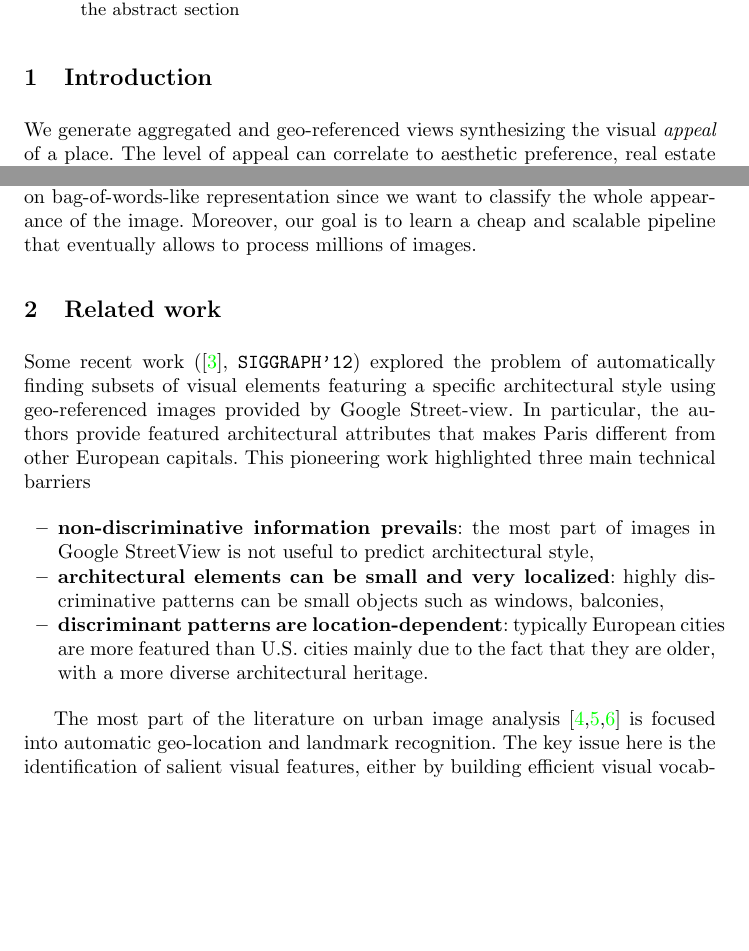
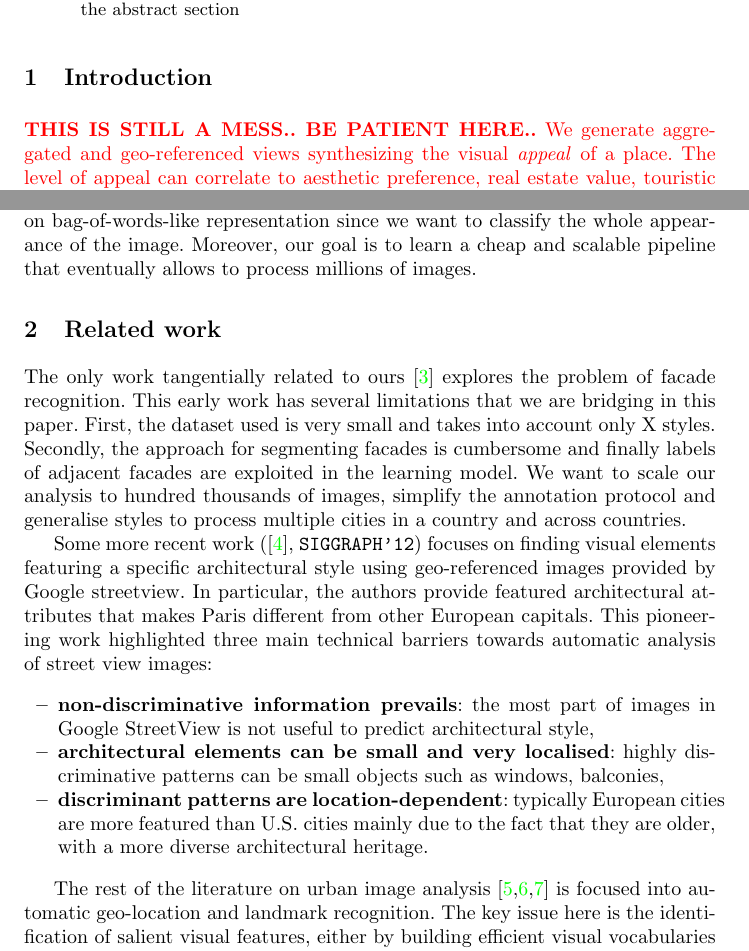
Before and after one commit to gronat/visart, a LaTeX paper (eccv2014submission.tex): two parts of pages 1 and 2 of 12, joined at a grey line, cut so that both start at the same text, the shorter picture padded with empty space. Compiled offline with pdfLaTeX; a LaTeX package or settings file that is missing is left out.

Commit message:
updated state of the art

```diff
--- a/eccv2014submission.tex
+++ b/eccv2014submission.tex
@@ -70,7 +70,7 @@
 \section{Introduction}
 
 %It's difficult to make any one sweeping statement about Madrid architecture. As Spain's monarchical dynasties shifted from Flanders to Austria to France, so did the principal styles that shaped every period. Madrid was rarely a trendsetter; rather the city tended to absorb foreign influences and adapt them, more often than not, to a somewhat austere Catholic aesthetic.
-
+{\color{red}{\bf THIS IS STILL A MESS.. BE PATIENT HERE..}
 We generate aggregated and geo-referenced views synthesizing the visual \emph{appeal} of a place. The level of appeal can correlate to aesthetic preference, real estate value, touristic relevance, etc.
 Such elements can be related to the presence (or absence) of a notable architectural style or a landmark \cite{weyand2011discovering}. A style may include elements such as form, method of construction, materials, and regional character.
 However, many other factors should be taken into account to mimic human judgment: changing fashions, changing beliefs, presence of vegetation, landmarks, urban decay, indigenous population, etc.. Detecting all this different aspects using visual information only is a challenging task for several reasons. First, as a recent social study shows \cite{audit2011}, such visual aspects can be very subtle and might require the eye of a human inspector directly on site  (e.g. street conditions, presence of garbage, litter, broken glasses).
@@ -81,16 +85,18 @@ Unlike \cite{Doersch} our goal is not to learn discriminative patches for differ
 
 \section{Related work}
 
-Some recent work (\cite{doersch2012what}, \texttt{SIGGRAPH'12}) explored the problem of automatically finding subsets of visual elements featuring a specific architectural style using geo-referenced images provided by Google Street-view. In particular, the authors provide featured architectural attributes that makes Paris different from other European capitals.
-This pioneering work highlighted three main technical barriers
+The only work tangentially related to ours  \cite{mathias2011automatic} explores  the problem of facade recognition. This early work has several limitations that we are bridging in this paper. First, the dataset used is very small and takes into account only X styles. Secondly, the approach for segmenting facades is cumbersome and finally labels of adjacent facades are exploited in the learning model. We want to  scale our analysis to hundred thousands of images, simplify the annotation protocol and generalise styles to process multiple cities in a country and across countries.
+
+Some more recent work (\cite{doersch2012what}, \texttt{SIGGRAPH'12}) focuses on finding visual elements featuring a specific architectural style using geo-referenced images provided by Google streetview. In particular, the authors provide featured architectural attributes that makes Paris different from other European capitals.
+This pioneering work highlighted three main technical barriers towards automatic analysis of street view images:
 
 \begin{itemize}
 \item \textbf{non-discriminative information prevails}: the most part of images in Google StreetView is not useful to predict architectural style,
-\item \textbf{architectural elements can be small and very localized}: highly discriminative patterns can be small objects such as windows, balconies,
+\item \textbf{architectural elements can be small and very localised}: highly discriminative patterns can be small objects such as windows, balconies,
 \item \textbf{discriminant patterns are location-dependent}: typically European cities are more featured than U.S. cities mainly due to the fact that they are older, with a more diverse architectural heritage.
 \end{itemize}
 
-The most part of the literature on urban image analysis \cite{SBS07,knopp2010avoiding,li2009landmark} is  focused into automatic geo-location and landmark recognition. The key issue here is the identification of salient visual features, either by building efficient visual vocabularies that scale well on web-scale data-sets \cite{SBS07} or by using geotags attached to  images as a form of supervision \cite{knopp2010avoiding}. \cite{murillo2009experiments} experiments with GIST to match different views of the same street directly using panoramic images.
+The rest of the literature on urban image analysis \cite{SBS07,knopp2010avoiding,li2009landmark} is  focused into automatic geo-location and landmark recognition. The key issue here is the identification of salient visual features, either by building efficient visual vocabularies that scale well on web-scale data-sets \cite{SBS07} or by using geotags attached to  images as a form of supervision \cite{knopp2010avoiding}. \cite{murillo2009experiments} experiments with GIST to match different views of the same street directly using panoramic images.
 
 It is also worth highlighting a recent initiative called \href{http://www.icmla-conference.org/icmla11/}{\em ICMLA 2011 StreetView Recognition Challenge} where researchers competed on two main tasks: \emph{Business recognition} (bank, gas station, parking garage, hotel, restaurant) and \emph{Object recognition} (stop sign, ATM machine, bus stop, street sign, fire hydrant).
 This challenge is interesting  mainly because it provides an annotated database of 129K images from San Francisco and Pittsburgh. GPS coordinates are also available.
```
Also changed, not shown: egbib.bib (+10 -0 lines), eccv2014submission.tex (8 more changed lines).
